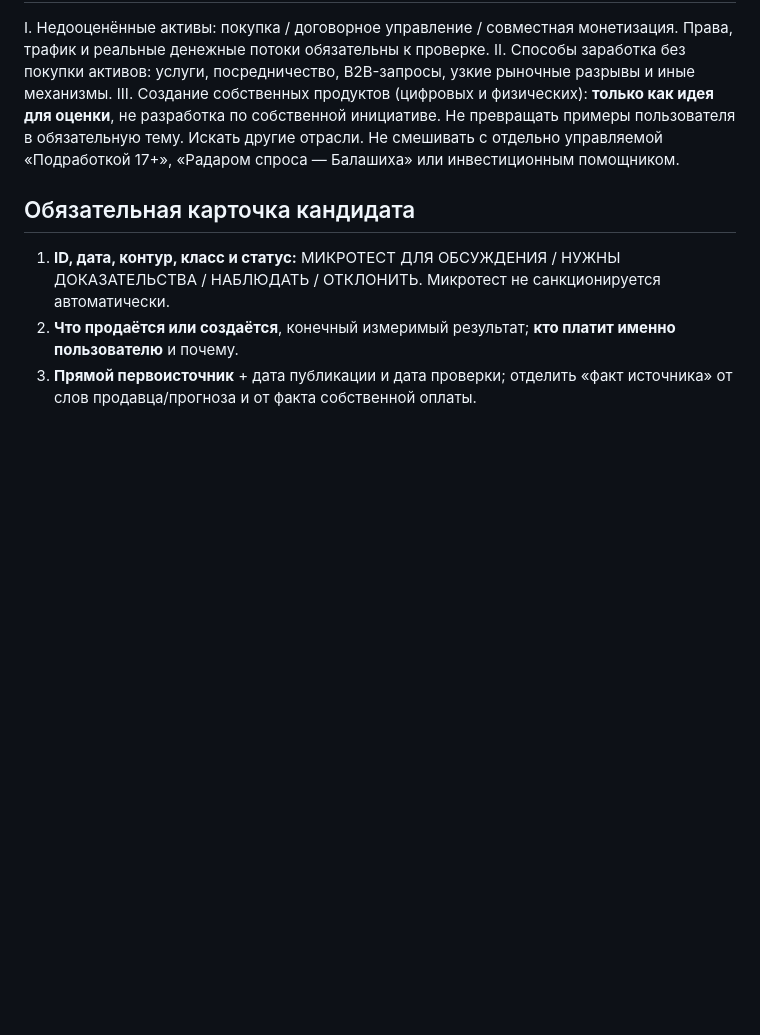
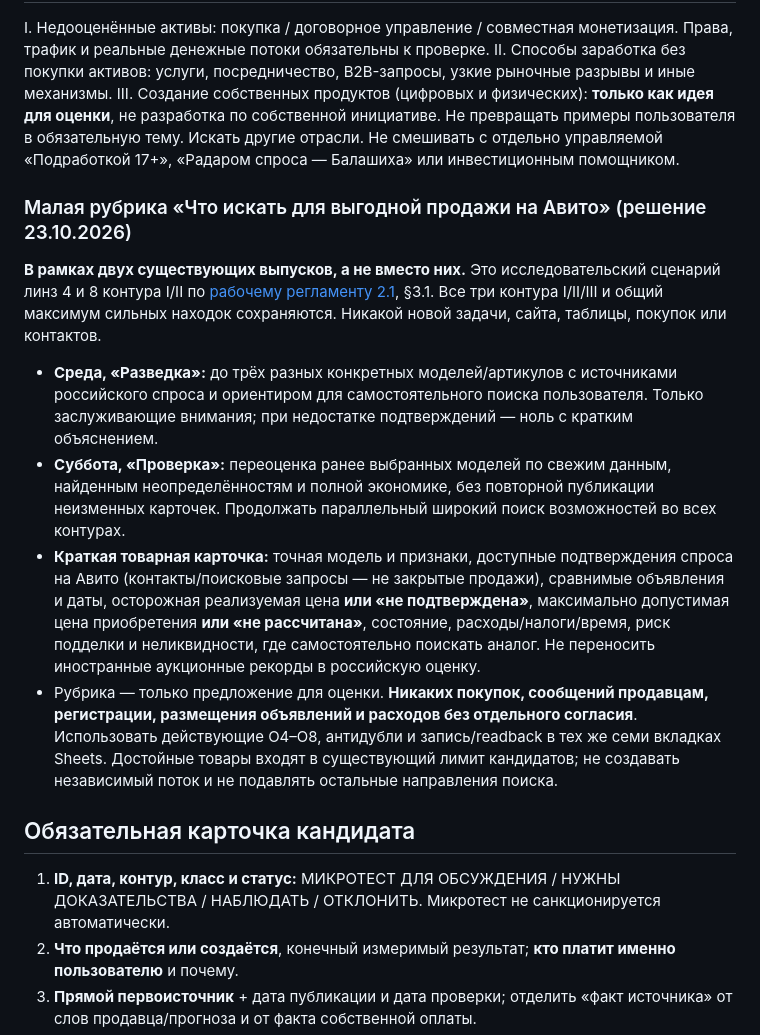
Before and after one commit to vldik-hue/opportunity-radar, a Markdown page: docs/reporting-standard-2026-10-22.md, the part around the change. GitHub-like rendering; blank space fills up the shorter version.

Commit message:
radar: include Avito item-scouting mini-rubric in existing Wed Sat reports

```diff
--- a/docs/reporting-standard-2026-10-22.md
+++ b/docs/reporting-standard-2026-10-22.md
@@ -18,6 +18,15 @@ II. Способы заработка без покупки активов: ус
 III. Создание собственных продуктов (цифровых и физических): **только как идея для оценки**, не разработка по собственной инициативе.
 Не превращать примеры пользователя в обязательную тему. Искать другие отрасли. Не смешивать с отдельно управляемой «Подработкой 17+», «Радаром спроса — Балашиха» или инвестиционным помощником.
 
+### Малая рубрика «Что искать для выгодной продажи на Авито» (решение 23.10.2026)
+
+**В рамках двух существующих выпусков, а не вместо них.** Это исследовательский сценарий линз 4 и 8 контура I/II по [рабочему регламенту 2.1](operational-manual-v2-1.md), §3.1. Все три контура I/II/III и общий максимум сильных находок сохраняются. Никакой новой задачи, сайта, таблицы, покупок или контактов.
+
+- **Среда, «Разведка»:** до трёх разных конкретных моделей/артикулов с источниками российского спроса и ориентиром для самостоятельного поиска пользователя. Только заслуживающие внимания; при недостатке подтверждений — ноль с кратким объяснением.
+- **Суббота, «Проверка»:** переоценка ранее выбранных моделей по свежим данным, найденным неопределённостям и полной экономике, без повторной публикации неизменных карточек. Продолжать параллельный широкий поиск возможностей во всех контурах.
+- **Краткая товарная карточка:** точная модель и признаки, доступные подтверждения спроса на Авито (контакты/поисковые запросы — не закрытые продажи), сравнимые объявления и даты, осторожная реализуемая цена **или «не подтверждена»**, максимально допустимая цена приобретения **или «не рассчитана»**, состояние, расходы/налоги/время, риск подделки и неликвидности, где самостоятельно поискать аналог. Не переносить иностранные аукционные рекорды в российскую оценку.
+- Рубрика — только предложение для оценки. **Никаких покупок, сообщений продавцам, регистрации, размещения объявлений и расходов без отдельного согласия**. Использовать действующие O4–O8, антидубли и запись/readback в тех же семи вкладках Sheets. Достойные товары входят в существующий лимит кандидатов; не создавать независимый поток и не подавлять остальные направления поиска.
+
 ## Обязательная карточка кандидата
 1. **ID, дата, контур, класс и статус:** МИКРОТЕСТ ДЛЯ ОБСУЖДЕНИЯ / НУЖНЫ ДОКАЗАТЕЛЬСТВА / НАБЛЮДАТЬ / ОТКЛОНИТЬ. Микротест не санкционируется автоматически.
 2. **Что продаётся или создаётся**, конечный измеримый результат; **кто платит именно пользователю** и почему.
```
